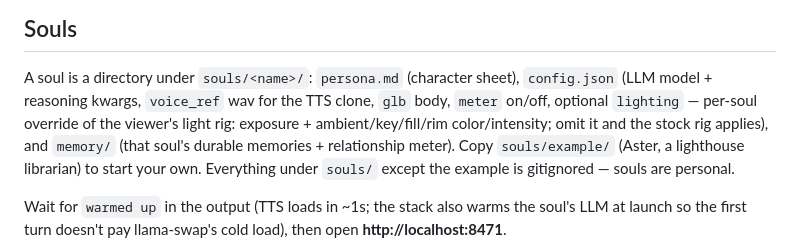
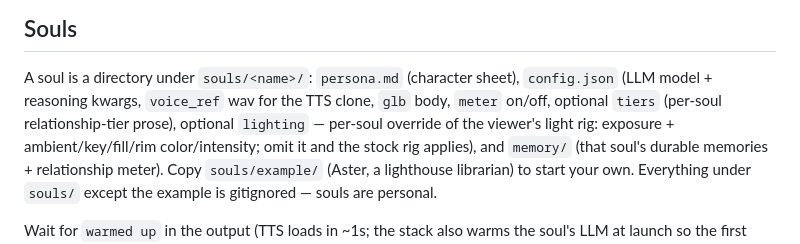
Before and after one commit to 1337hero/soulgem, a Markdown page: README.md, the part around the change. Rendered like a GitHub page.

Commit message:
docs: per-soul tiers in the souls config reference

```diff
--- a/README.md
+++ b/README.md
@@ -26,7 +26,8 @@ SOUL=example bun start  # pick a different soul (default: lydia)
 
 A soul is a directory under `souls/<name>/`: `persona.md` (character sheet),
 `config.json` (LLM model + reasoning kwargs, `voice_ref` wav for the TTS
-clone, `glb` body, `meter` on/off, optional `lighting` — per-soul override
+clone, `glb` body, `meter` on/off, optional `tiers` (per-soul relationship-tier
+prose), optional `lighting` — per-soul override
 of the viewer's light rig: exposure + ambient/key/fill/rim color/intensity;
 omit it and the stock rig applies), and `memory/` (that soul's durable
 memories + relationship meter). Copy `souls/example/` (Aster, a lighthouse
```
Also changed, not shown: AGENTS.md (+2 -1 lines).
